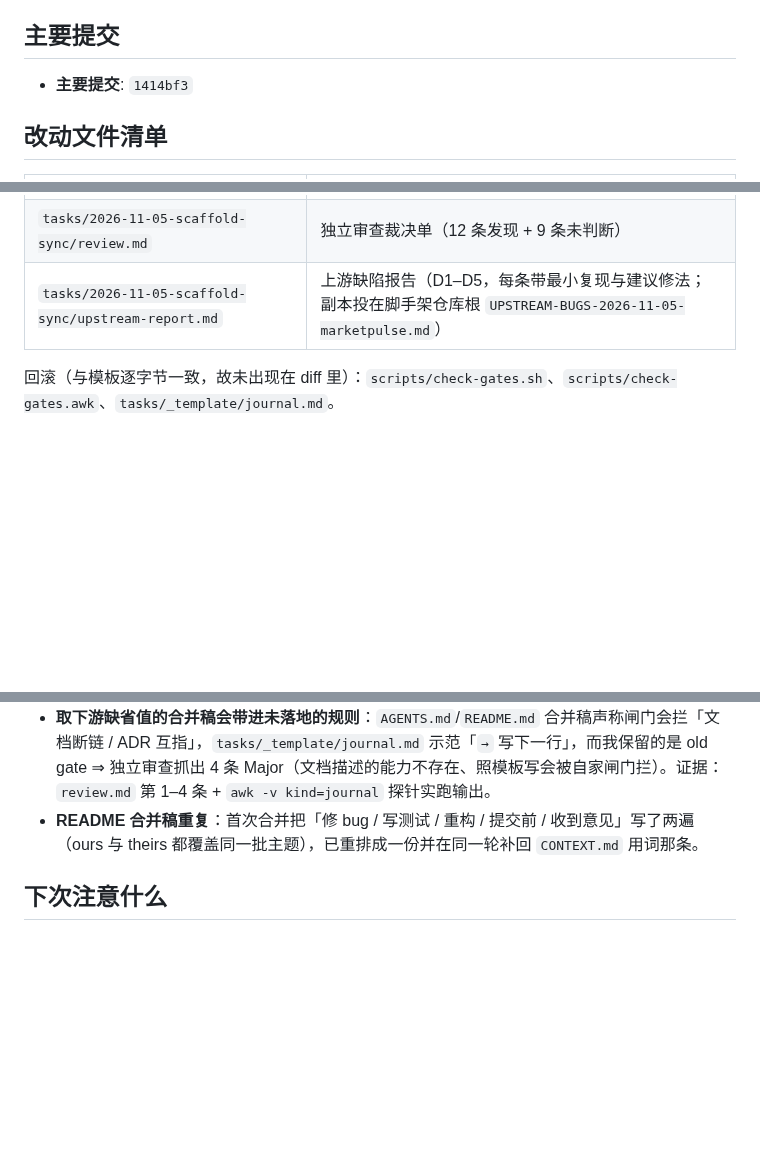
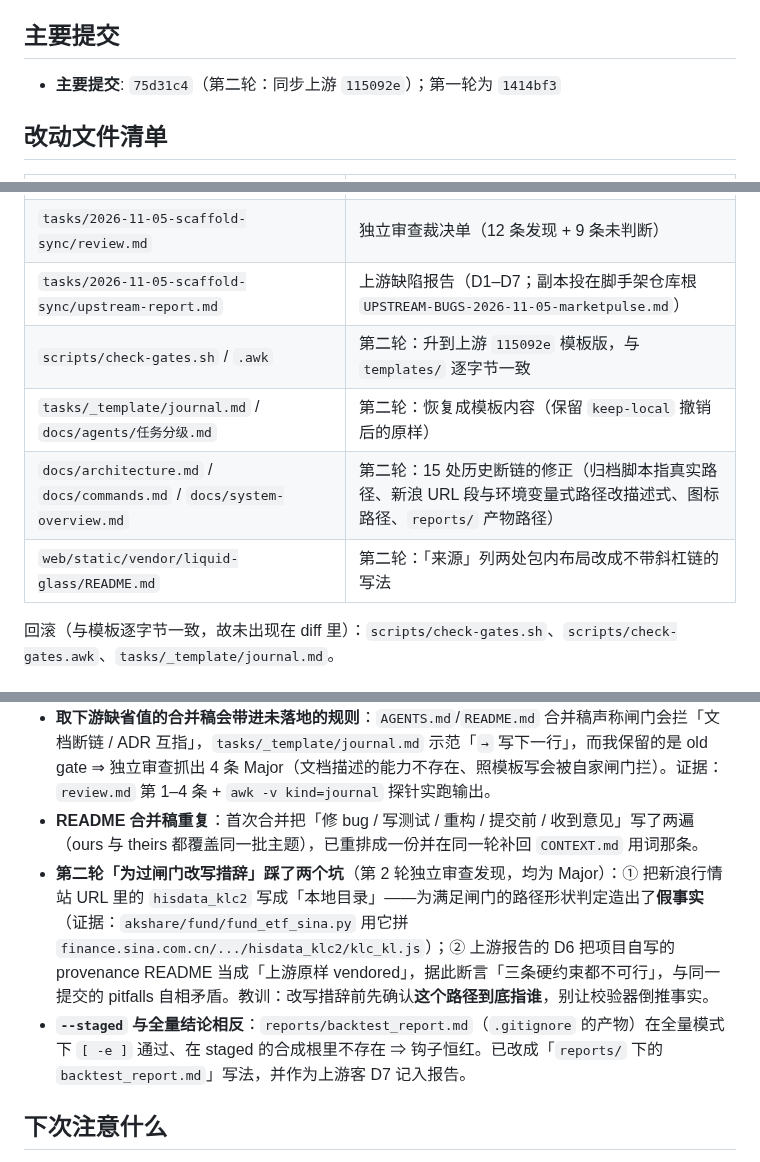
Before and after one commit to Blueety/MarketPulse, a Markdown page: tasks/2026-11-05-scaffold-sync/journal.md, 3 parts joined by grey strips. GitHub-like rendering; blank space fills up the shorter version.

```diff
--- a/tasks/2026-11-05-scaffold-sync/journal.md
+++ b/tasks/2026-11-05-scaffold-sync/journal.md
@@ -6,7 +6,7 @@
 
 ## 主要提交
 
-- **主要提交**: `1414bf3`
+- **主要提交**: `75d31c4`（第二轮：同步上游 `115092e`）；第一轮为 `1414bf3`
 
 ## 改动文件清单
 
@@ -24,7 +24,11 @@
 | `tasks/_template/plan.md` | 模板 seam 措辞 |
 | `tasks/2026-11-05-scaffold-sync/plan.md` | 本任务计划（T2） |
 | `tasks/2026-11-05-scaffold-sync/review.md` | 独立审查裁决单（12 条发现 + 9 条未判断） |
-| `tasks/2026-11-05-scaffold-sync/upstream-report.md` | 上游缺陷报告（D1–D5，每条带最小复现与建议修法；副本投在脚手架仓库根 `UPSTREAM-BUGS-2026-11-05-marketpulse.md`） |
+| `tasks/2026-11-05-scaffold-sync/upstream-report.md` | 上游缺陷报告（D1–D7；副本投在脚手架仓库根 `UPSTREAM-BUGS-2026-11-05-marketpulse.md`） |
+| `scripts/check-gates.sh` / `.awk` | 第二轮：升到上游 `115092e` 模板版，与 `templates/` 逐字节一致 |
+| `tasks/_template/journal.md` / `docs/agents/任务分级.md` | 第二轮：恢复成模板内容（保留 `keep-local` 撤销后的原样） |
+| `docs/architecture.md` / `docs/commands.md` / `docs/system-overview.md` | 第二轮：15 处历史断链的修正（归档脚本指真实路径、新浪 URL 段与环境变量式路径改描述式、图标路径、`reports/` 产物路径） |
+| `web/static/vendor/liquid-glass/README.md` | 第二轮：「来源」列两处包内布局改成不带斜杠链的写法 |
 
 回滚（与模板逐字节一致，故未出现在 diff 里）：`scripts/check-gates.sh`、`scripts/check-gates.awk`、`tasks/_template/journal.md`。
 
@@ -53,6 +69,8 @@
 - **`--keep-local` 不写回裁决**：`--write --keep-local X` 只打印「记下裁决」，`.scaffold-version` 里没有那一行（实测两次）；`--refresh-gate-count` 只刷计数。手工按 `git rev-parse f0a83d0:templates/<path>` 的 blob 写入 5 条 `decision` 行后才生效（再预览显示「跳过（已裁决 keep-local）」）。
 - **取下游缺省值的合并稿会带进未落地的规则**：`AGENTS.md`/`README.md` 合并稿声称闸门会拦「文档断链 / ADR 互指」，`tasks/_template/journal.md` 示范「`→` 写下一行」，而我保留的是 old gate ⇒ 独立审查抓出 4 条 Major（文档描述的能力不存在、照模板写会被自家闸门拦）。证据：`review.md` 第 1–4 条 + `awk -v kind=journal` 探针实跑输出。
 - **README 合并稿重复**：首次合并把「修 bug / 写测试 / 重构 / 提交前 / 收到意见」写了两遍（ours 与 theirs 都覆盖同一批主题），已重排成一份并在同一轮补回 `CONTEXT.md` 用词那条。
+- **第二轮「为过闸门改写措辞」踩了两个坑**（第 2 轮独立审查发现，均为 Major）：① 把新浪行情站 URL 里的 `hisdata_klc2` 写成「本地目录」——为满足闸门的路径形状判定造出了**假事实**（证据：`akshare/fund/fund_etf_sina.py` 用它拼 `finance.sina.com.cn/.../hisdata_klc2/klc_kl.js`）；② 上游报告的 D6 把项目自写的 provenance README 当成「上游原样 vendored」，据此断言「三条硬约束都不可行」，与同一提交的 pitfalls 自相矛盾。教训：改写措辞前先确认**这个路径到底指谁**，别让校验器倒推事实。
+- **`--staged` 与全量结论相反**：`reports/backtest_report.md`（`.gitignore` 的产物）在全量模式下 `[ -e ]` 通过、在 staged 的合成根里不存在 ⇒ 钩子恒红。已改成「`reports/` 下的 `backtest_report.md`」写法，并作为上游客 D7 记入报告。
 
 ## 下次注意什么
 
```
Also changed, not shown: other parts of tasks/2026-11-05-scaffold-sync/journal.md (+20 -7 lines).
